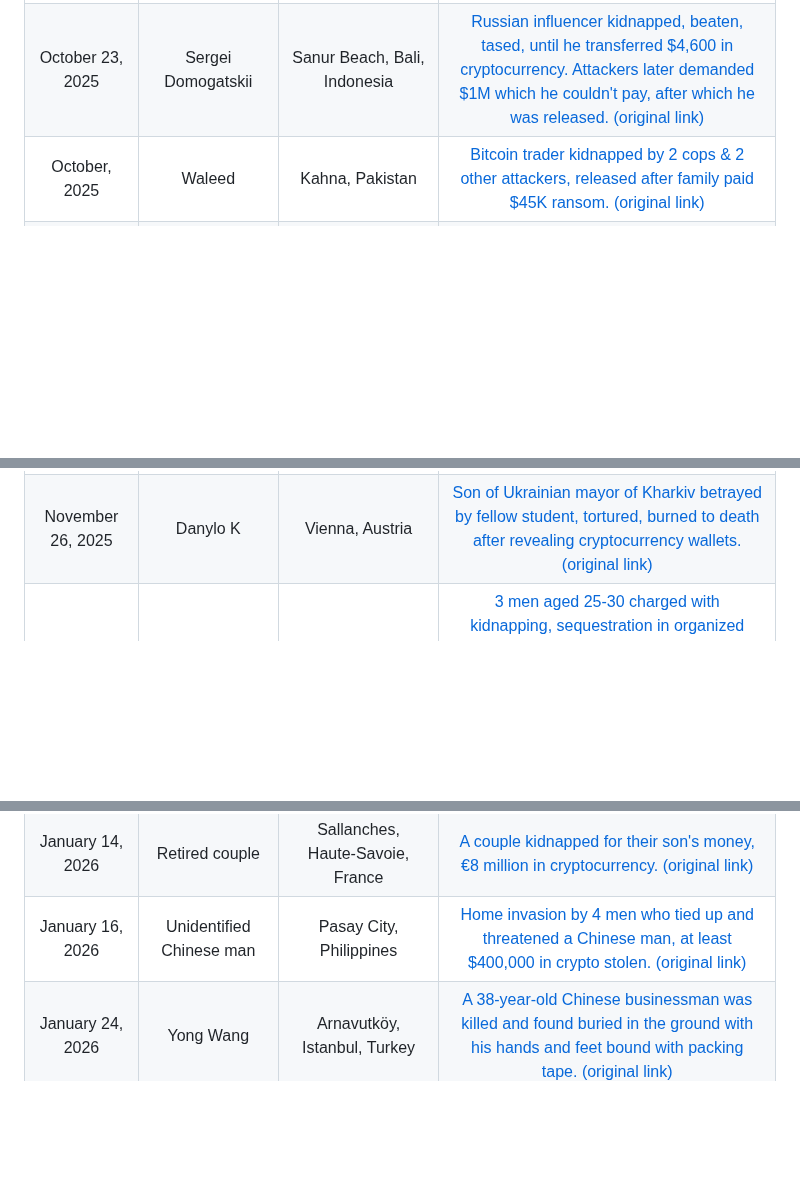
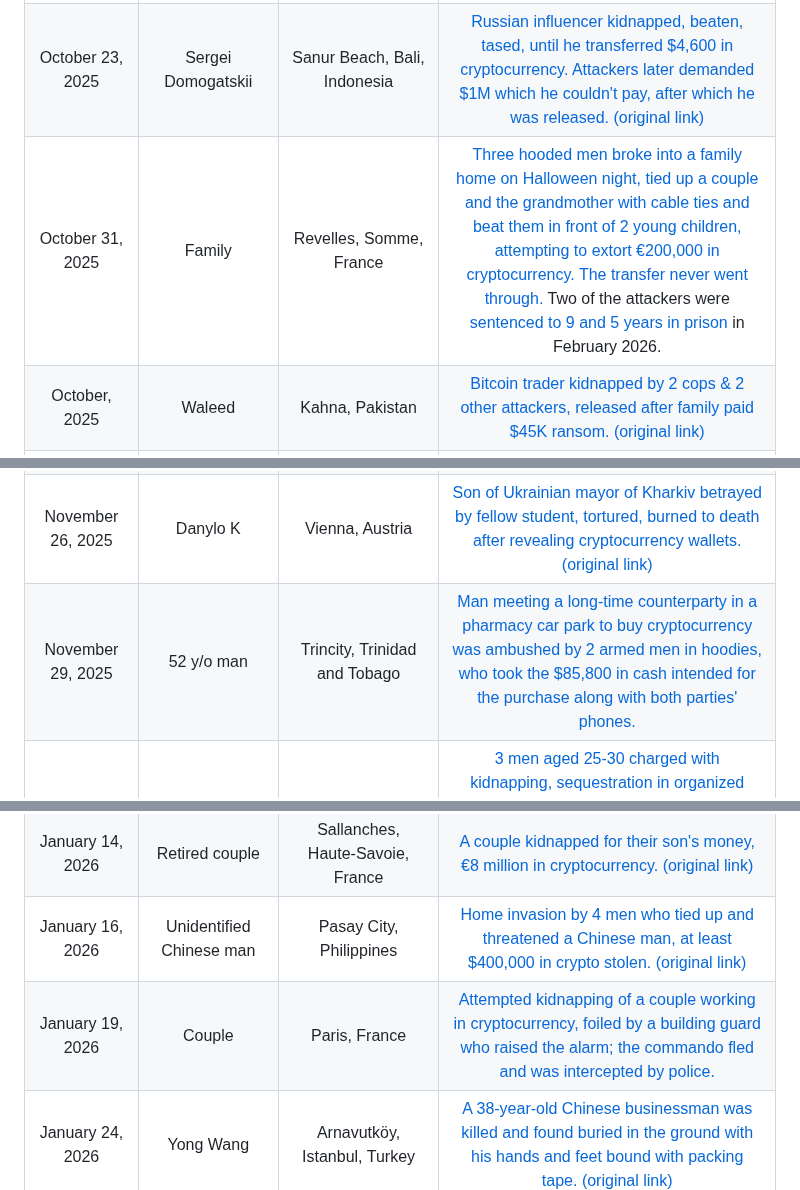
Before and after one commit to jlopp/physical-bitcoin-attacks, a Markdown page: README.md, 3 parts joined by grey strips. GitHub-like rendering; blank space fills up the shorter version.

Commit message:
Add 3 incidents: Revelles (FR), Trincity (TT), Paris (FR)
Three physical-coercion incidents absent from the registry, surfaced by
cross-checking against an independent dataset built on this repo:

- Oct 31, 2025 - Revelles, Somme, France: family (incl. grandmother and
  2 young children) tied up and beaten on Halloween night over EUR 200k
  in crypto; transfer failed. Two attackers sentenced Feb 2026 (9y, 5y).
- Nov 29, 2025 - Trincity, Trinidad and Tobago: crypto buyer ambushed by
  2 armed men in a pharmacy car park; cash for the purchase and both
  parties' phones taken.
- Jan 19, 2026 - Paris, France: attempted kidnapping of a couple working
  in crypto, foiled by a building guard.

Sources are primary/regional press (France Bleu with a sentencing
follow-up, Trinidad and Tobago Newsday, Journal du Coin). No archive.today
snapshots yet

```diff
--- a/README.md
+++ b/README.md
@@ -285,6 +285,7 @@ Finally, [this academic paper](./Wrench_Attacks_Research.pdf) analyzing physical
 | October 2, 2025 | Roman & Anna Novak | Dubai, UAE | [Russian crypto scammer kidnapped, ransomed, murdered, dismembered by Russian nationals after random demands were not met.](https://archive.is/VDkTy) [(original link)](https://www.cryptopolitan.com/russian-crypto-fraudster-and-wife-dubai/)|
 | October 10, 2025 | Unidentified man | Kharkiv, Ukraine | [Man kidnapped by 3 men in military uniform. He was zip tied, beaten, and threatened with weapons while being held hostage in a basement. Victim released after he transferred 83,000 USDT. Attackers were quickly identified and detained.](https://archive.is/CVTeL) [(original link)](https://hk.npu.gov.ua/news/politseiski-kharkova-zatrymaly-trokh-vykradachiv-iaki-utrymuvaly-cholovika-u-pidvali-ta-vidibraly-v-noho-ponad-97-tysiach-dolariv-u-hotivtsi-ta-kryptovaliuti)|
 | October 23, 2025 | Sergei Domogatskii | Sanur Beach, Bali, Indonesia | [Russian influencer kidnapped, beaten, tased, until he transferred $4,600 in cryptocurrency. Attackers later demanded $1M which he couldn't pay, after which he was released.](https://archive.is/f0FuS) [(original link)](https://www.thejakartapost.com/indonesia/2025/10/24/popular-russian-influencer-says-he-was-kidnapped-robbed-by-compatriots-in-bali.html)|
+| October 31, 2025 | Family | Revelles, Somme, France | [Three hooded men broke into a family home on Halloween night, tied up a couple and the grandmother with cable ties and beat them in front of 2 young children, attempting to extort €200,000 in cryptocurrency. The transfer never went through.](https://www.francebleu.fr/hauts-de-france/somme-80/revelles/a-revelles-dans-la-somme-ils-sequestrent-une-famille-le-soir-d-halloween-pour-lui-extorquer-des-cryptomonnaies-2682059) Two of the attackers were [sentenced to 9 and 5 years in prison](https://www.ici.fr/hauts-de-france/somme-80/revelles/somme-neuf-et-cinq-ans-de-prison-pour-avoir-sequestre-une-famille-avec-enfants-et-tente-de-voler-de-la-cryptomonnaie-6162274) in February 2026.|
 | October, 2025 | Waleed | Kahna, Pakistan | [Bitcoin trader kidnapped by 2 cops & 2 other attackers, released after family paid $45K ransom.](https://archive.is/bXZKw) [(original link)](https://tribune.com.pk/story/2575027/ccd-cop-held-for-orchestrating-businessmans-kidnapping)|
 | November 1, 2025 | Chinese Man | Bangkok, Thailand | [3 men kidnap victim off street, force him to send $9,375 USDT. Attackers were later arrested.](https://archive.is/Im7f5) [(original link)](https://www.khaosodenglish.com/news/2025/11/23/south-korean-3-thais-held-in-bangkok-kidnapping-case/)|
 | November 4, 2025 | Multiple | Oxford, England | [Car with 3 women & 2 men robbed by 4 men, who forced an occupant to transfer £1.1 million in cryptocurrency. Attackers were later arrested.](https://archive.is/87cGU) [(original link)](https://www.khaosodenglish.com/news/2025/11/23/south-korean-3-thais-held-in-bangkok-kidnapping-case/)|
@@ -293,6 +294,7 @@ Finally, [this academic paper](./Wrench_Attacks_Research.pdf) analyzing physical
 | November 22, 2025 | French man | Chalon-sur-Saône, France | [Six men, including two minors, are suspected of having attempted to kidnap a man holding crypto for the fourth time.](https://archive.is/1QbNM) [(original link)](https://www.lejsl.com/faits-divers-justice/2025/11/24/une-nouvelle-tentative-d-enlevement-sur-fond-de-cryptomonnaie)|
 | November 24, 2025 | Crypto Exchange | St. Petersburg, Russia | [21 y/o man robs exchange office with airsoft grenades & smoke grenades. He demanded employees transfer cryptocurrency to his wallet. He was arrested at the scene.](https://archive.is/AbPaI) [(original link)](https://www.rbc.ru/spb_sz/23/11/2025/69232f6c9a7947d86f1e90a2)|
 | November 26, 2025 | Danylo K | Vienna, Austria | [Son of Ukrainian mayor of Kharkiv betrayed by fellow student, tortured, burned to death after revealing cryptocurrency wallets.](https://archive.is/FgjJ8) [(original link)](https://www.oe24.at/oesterreich/chronik/wien/feuer-mord-in-wien-zwei-festnahmen/658860793)|
+| November 29, 2025 | 52 y/o man | Trincity, Trinidad and Tobago | [Man meeting a long-time counterparty in a pharmacy car park to buy cryptocurrency was ambushed by 2 armed men in hoodies, who took the $85,800 in cash intended for the purchase along with both parties' phones.](https://newsday.co.tt/2025/12/01/arouca-man-robbed-while-buying-crypto-currency-in-carpark/)|
 | November, 2025 | Crypto holder | Challes-les-Eaux, Savoie, France | [3 men aged 25-30 charged with kidnapping, sequestration in organized group, extortion and money laundering of a crypto holder; 2 of them are also charged in the December 2025 Dompierre-sur-Mer case.](https://archive.md/IXFwb) [Anonymous forum post claims the haul was ~$3.8M.](https://cybernews.com/security/hackers-say-waltio-leak-linked-to-french-crypto-kidnappings/) [(original link)](https://www.ici.fr/auvergne-rhone-alpes/savoie-73/challes-les-eaux/cryptomonnaie-trois-hommes-interpelles-par-la-section-de-recherche-de-chambery-a-la-suite-d-un-enlevement-a-challes-9380800)|
 | December 1, 2025 | 53 y/o man | Val-d'Oise, France | [The father of a crypto entrepreneur based in Dubai was kidnapped by 4 people.](https://archive.is/Phwb0) [(original link)](https://www.rtl.fr/actu/justice-faits-divers/info-rtl-nouveau-kidnapping-violent-possiblement-lie-aux-cryptomonnaies-le-pere-d-un-entrepreneur-enleve-dans-le-val-d-oise-7900573268)|
 | December 8, 2025 | Undisclosed | Miami, Florida, United States | [UK rapper "Buckfiddy" charged with armed robbery of $563K in cryptocurrency and $400K in jewelery.](https://archive.is/pFDwu) [(original link)](https://vemediaonline.co.uk/rapper-buckfiddy-arrested-for-1m-crypto-jewellery-robbery/)|
@@ -314,6 +316,7 @@ Finally, [this academic paper](./Wrench_Attacks_Research.pdf) analyzing physical
 | January 13, 2026 | RATIRL | Sweden | [Home invasion and torture of League of Legends streamer. He didn't have cryptocurrency, attackers only took his Pokémon cards. 2 suspects arrested.](https://archive.is/vwX1q) [(original link)](https://spilled.gg/ratirl-home-invasion-subathon-months/)|
 | January 14, 2026 | Retired couple | Sallanches, Haute-Savoie, France | [A couple kidnapped for their son's money, €8 million in cryptocurrency.](https://archive.is/GkWQm) [(original link)](https://www.ledauphine.com/faits-divers-justice/2026/01/17/un-couple-de-retraites-kidnappe-a-sallanches-pour-8-millions-d-euros)|
 | January 16, 2026 | Unidentified Chinese man | Pasay City, Philippines | [Home invasion by 4 men who tied up and threatened a Chinese man, at least $400,000 in crypto stolen.](https://archive.is/XciWX) [(original link)](https://www.abs-cbn.com/news/nation/2026/1/16/police-rescue-chinese-national-from-kidnappers-2000)|
+| January 19, 2026 | Couple | Paris, France | [Attempted kidnapping of a couple working in cryptocurrency, foiled by a building guard who raised the alarm; the commando fled and was intercepted by police.](https://journalducoin.com/actualites/police-stoppe-commando-couple-crypto/)|
 | January 24, 2026 | Yong Wang | Arnavutköy, Istanbul, Turkey | [A 38-year-old Chinese businessman was killed and found buried in the ground with his hands and feet bound with packing tape.](https://archive.is/4DKK8) [(original link)](https://en.haberler.com/pure-chinese-torture-what-they-did-to-the-19596022/)|
 | January 25, 2026 | Retired man | Voiron, Isère, France | [A 74-year-old man was kidnapped by individuals seeking to extort cryptocurrency from his son. They tried to cut off his little finger, eventually released him without ransom being paid.](https://archive.is/wyaOH) [(original link)](https://www.franceinfo.fr/replay-radio/le-choix-franceinfo/temoignage-le-but-c-est-que-ton-fils-sorte-les-millions-16-heures-de-sevices-le-recit-glacant-d-un-retraite-victime-d-un-enlevement-lie-aux-cryptomonnaies_7907888.html)|
 | January 28, 2026 | Family | Montreal, Quebec, Canada | [A family was targeted in four home invasion attempts, including one where a shot was fired.](https://archive.is/zjiC1) [(original link)](https://www.journaldemontreal.com/2026/05/07/violations-de-domicile-une-famille-montrealaise-prise-pour-cible-pour-de-la-cryptomonnaie)|
```
